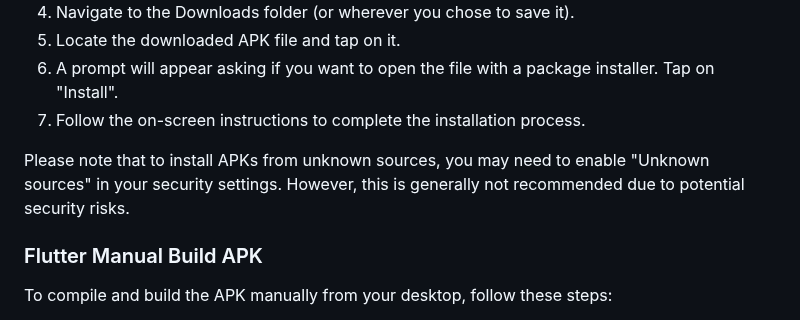
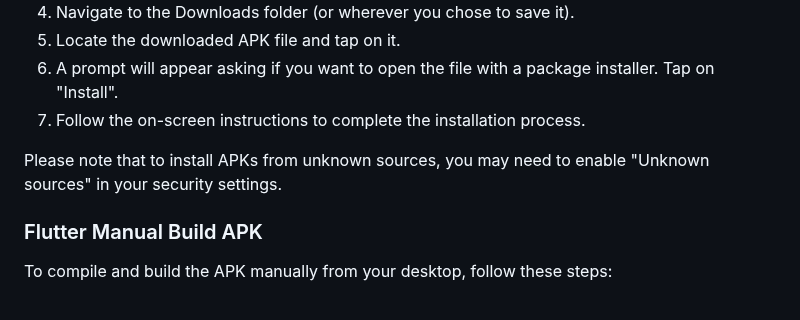
Before and after one commit to EdoardoTosin/chuck_jokes, a Markdown page: README.md, the part around the change. GitHub-like rendering.

```diff
--- a/README.md
+++ b/README.md
@@ -49,7 +49,7 @@ To download the pre-built APKs from the releases on GitHub, follow these steps:
 6. A prompt will appear asking if you want to open the file with a package installer. Tap on "Install".
 7. Follow the on-screen instructions to complete the installation process.
 
-Please note that to install APKs from unknown sources, you may need to enable "Unknown sources" in your security settings. However, this is generally not recommended due to potential security risks.
+Please note that to install APKs from unknown sources, you may need to enable "Unknown sources" in your security settings.
 
 ### Flutter Manual Build APK
 
```
